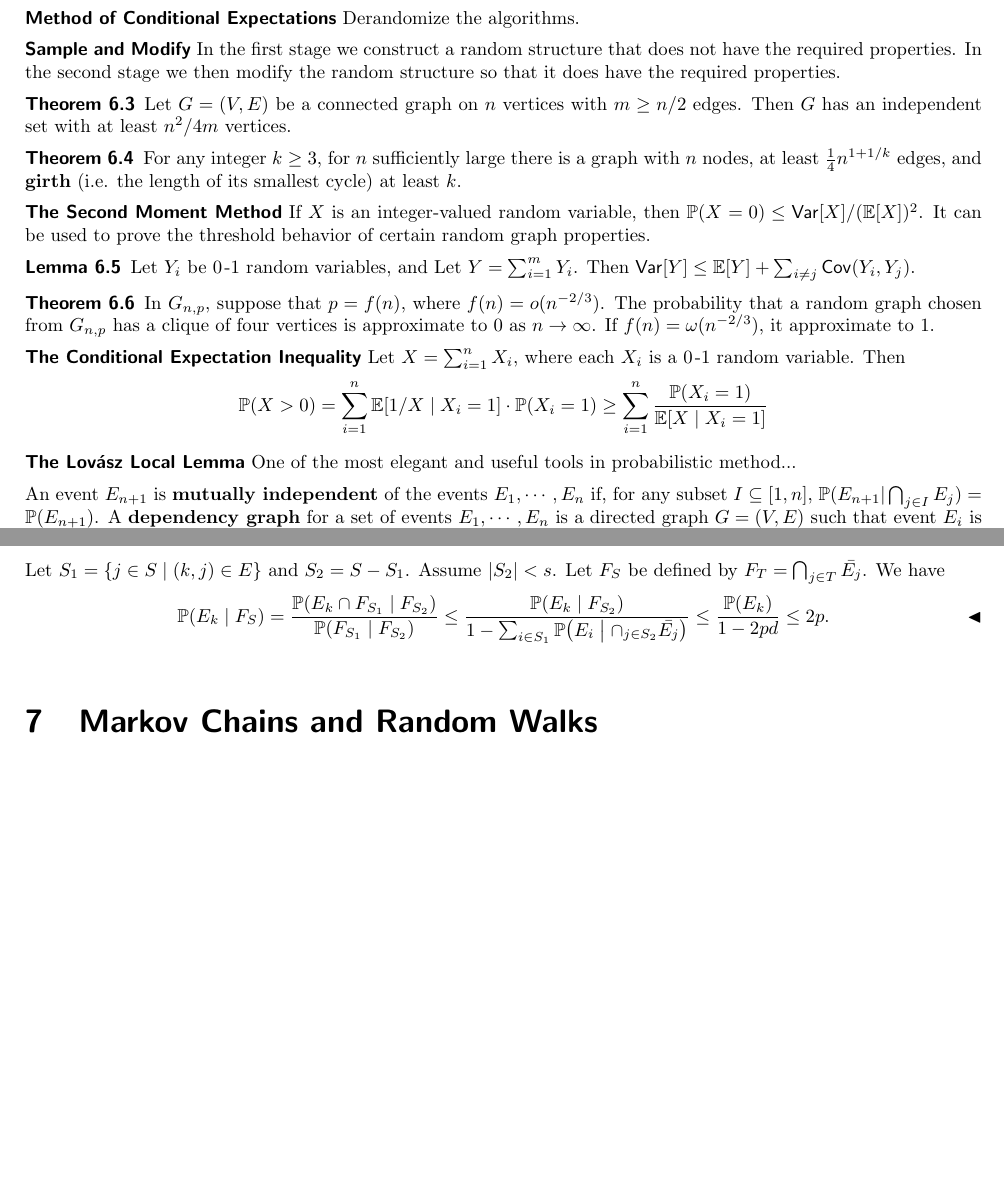
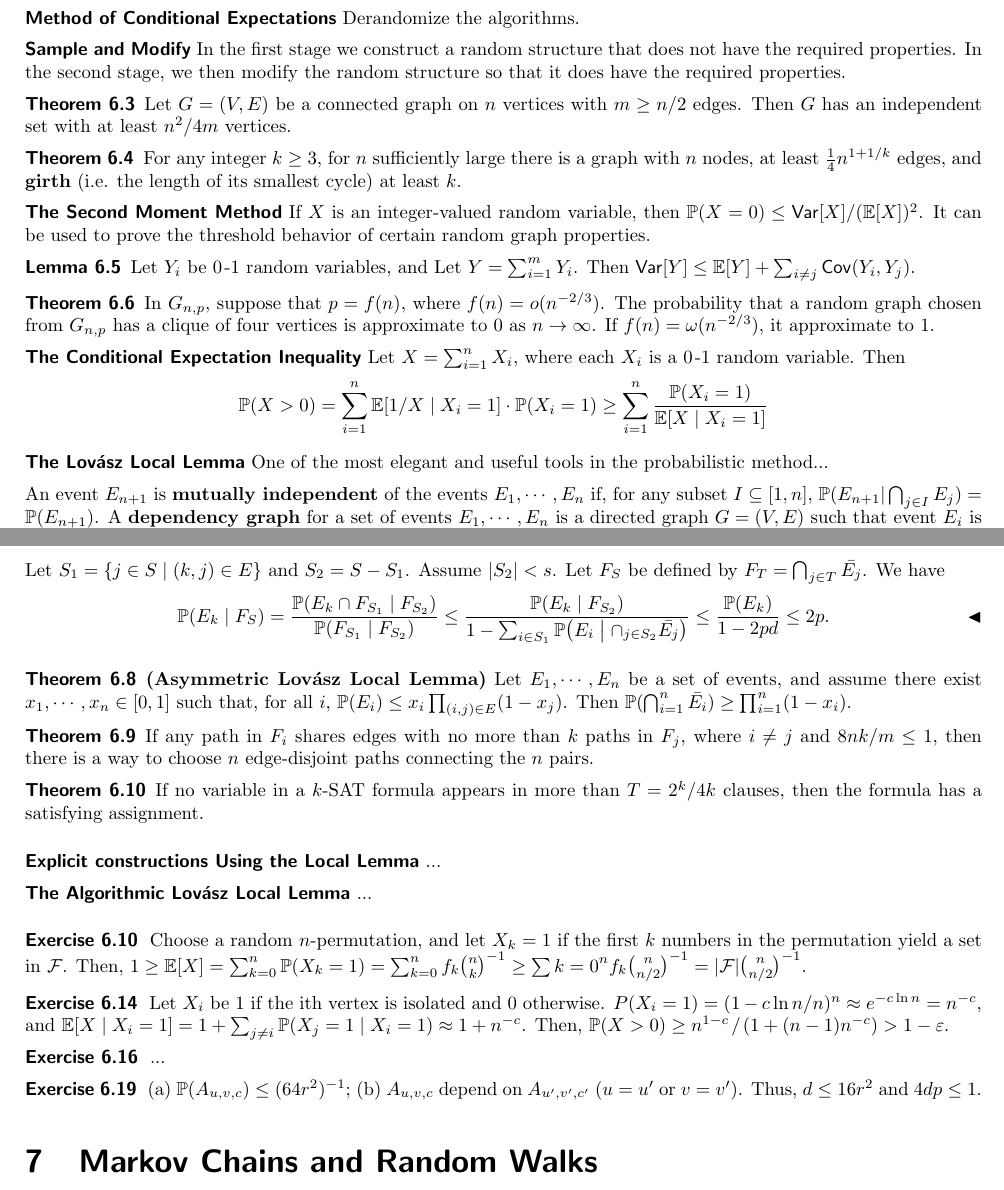
Before and after one commit to xuzhean/Notes-on-Probability-and-Computing, a LaTeX document (main.tex, which reads ch06.tex): two parts of pages 7 and 8 of 9 before the commit and two parts of pages 7 and 8 of 10 after it, joined at a grey line, cut so that both start at the same text, the shorter picture padded with empty space. Compiled offline with pdfLaTeX.

Commit message:
upd ch06

```diff
--- a/ch06.tex
+++ b/ch06.tex
@@ -21,7 +21,7 @@
 
 {\bs Method of Conditional Expectations} Derandomize the algorithms.
 
-{\bs Sample and Modify} In the first stage we construct a random structure that does not have the required properties. In the second stage we then modify the random structure so that it does have the required properties.
+{\bs Sample and Modify} In the first stage we construct a random structure that does not have the required properties. In the second stage, we then modify the random structure so that it does have the required properties.
 
 \begin{theorem}
     Let $G=(V,E)$ be a connected graph on $n$ vertices with $m\ge n/2$ edges. Then $G$ has an independent set with at least $n^2/4m$ vertices.
@@ -46,7 +46,7 @@
     \Pb(X > 0) = \sum_{i=1}^{n}\E[1/X\mid X_i=1]\cdot \Pb(X_i=1) \ge \sum_{i=1}^{n} \frac{\Pb(X_i=1)}{\E[X\mid X_i=1]}
 \]
 
-{\bs The Lovász Local Lemma} One of the most elegant and useful tools in probabilistic method...
+{\bs The Lovász Local Lemma} One of the most elegant and useful tools in the probabilistic method...
 
 An event $E_{n+1}$ is \tb{mutually independent} of the events $E_1,\cdots,E_n$ if, for any subset $I\subseteq[1,n]$, $\Pb(E_{n+1}|\bigcap_{j\in I} E_j)=\Pb(E_{n+1})$. A \tb{dependency graph} for a set of events $E_1,\cdots,E_n$ is a directed graph $G=(V,E)$ such that event $E_i$ is mutually independent of the events $\{E_j\mid(i,j)\not\in E\}$. The \tb{degree} of this graph is the maximum degree of vertices.
 
@@ -63,6 +64,32 @@ An event $E_{n+1}$ is \tb{mutually independent} of the events $E_1,\cdots,E_n$ i
     \]
 \end{pf2}
 
+\begin{theorem}\na{Asymmetric Lovász Local Lemma}
+    Let $E_1,\cdots,E_n$ be a set of events, and assume there exist $x_1,\cdots,x_n\in[0,1]$ such that, for all $i$, $\Pb(E_i)\le x_i\prod_{(i,j)\in E}(1-x_j)$. Then $\Pb(\bigcap_{i=1}^{n}\bar{E_i})\ge\prod_{i=1}^{n}(1-x_i)$.
 \end{theorem}
 
+\begin{theorem}
+    If any path in $F_i$ shares edges with no more than $k$ paths in $F_j$, where $i\not=j$ and $8nk/m\le 1$, then there is a way to choose $n$ edge-disjoint paths connecting the $n$ pairs.
+\end{theorem}
+
+\begin{theorem}
+    If no variable in a $k$-SAT formula appears in more than $T=2^k/4k$ clauses, then the formula has a satisfying assignment.
+\end{theorem}
+
+\bigskip
+
+{\bs Explicit constructions Using the Local Lemma} ...
+
+{\bs The Algorithmic Lovász Local Lemma} ...
+
+\bigskip
+
+\ex{6.10} Choose a random $n$-permutation, and let $X_k = 1$ if the first $k$ numbers in the permutation yield a set in $\mathcal{F}$. Then, $1\ge\E[X]=\sum_{k=0}^{n}\Pb(X_k=1)=\sum_{k=0}^{n}f_k\binom n k ^{-1}\ge\sum{k=0}^{n}f_k\binom n {n/2}^{-1}=|\mathcal{F}|\binom n {n/2}^{-1}.$
+
+\ex{6.14} Let $X_i$ be $1$ if the ith vertex is isolated and $0$ otherwise. $P(X_i=1)=(1-c\ln n/ n)^{n}\approx e^{-c\ln n}=n^{-c}$, and $\E[X\mid X_i=1]=1+\sum_{j\not=i}\Pb(X_j=1\mid X_i=1)\approx 1+n^{-c}$. Then, $\Pb(X>0)\ge n^{1-c}\Div(1+(n-1)n^{-c})>1-\eps$.
+
+\ex{6.16} ...
+
+\ex{6.19} (a) $\Pb(A_{u,v,c})\le (64r^2)^{-1}$; (b) $A_{u,v,c}$ depend on $A_{u',v',c'}$ ($u = u'$ or $v = v'$). Thus, $d\le 16r^2$ and $4dp\le 1$.
+
 \end{document}
```
Also changed, not shown: main.pdf, ch06.tex (1 more changed lines).
